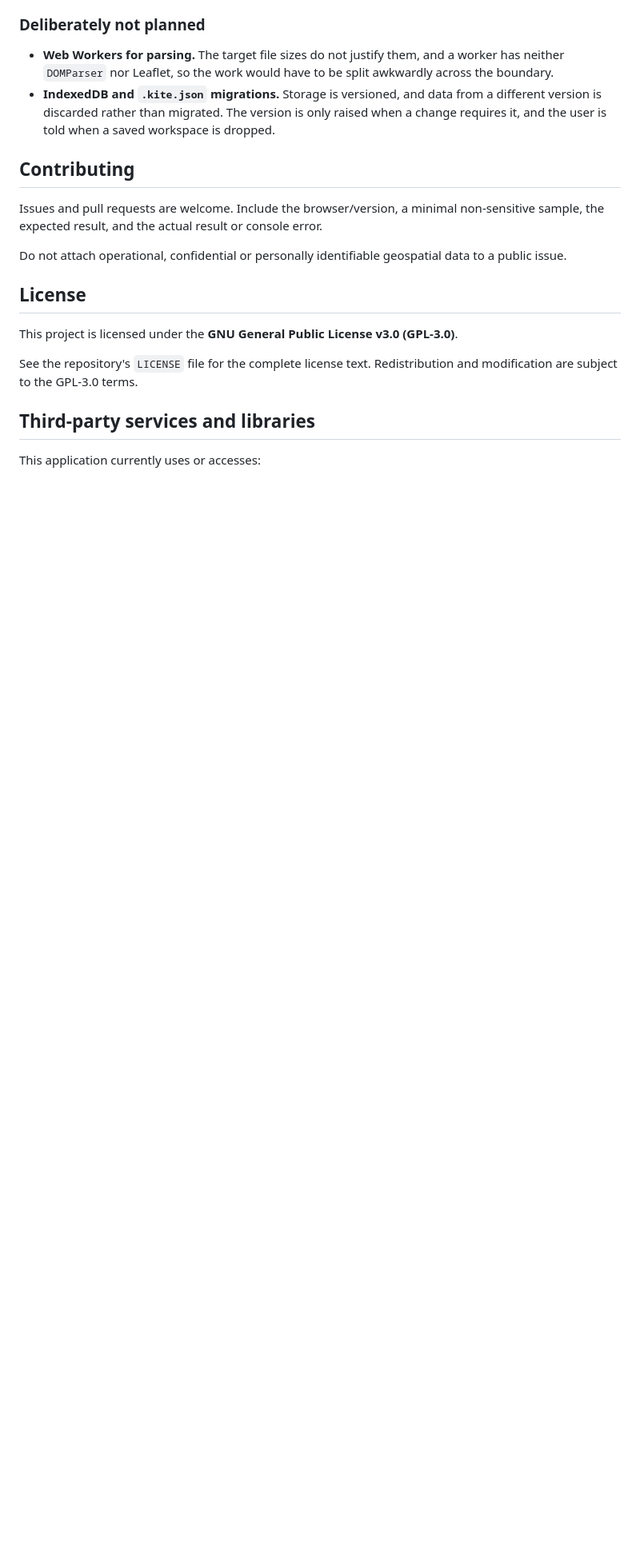
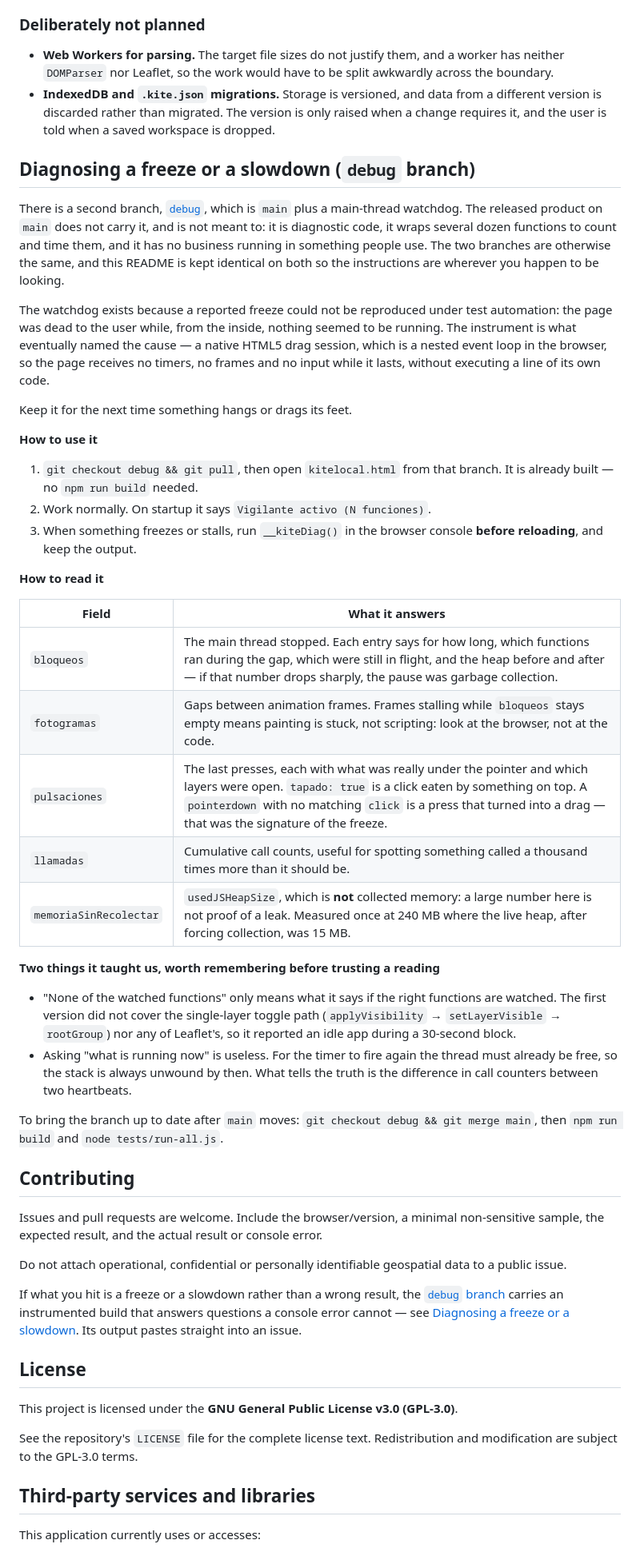
Before and after one commit to ifsnop/kite, a Markdown page: README.md, the part around the change. Shown at 80% size. Drawn GitHub-style; blank space fills up the shorter version.

Commit message:
Point at the debug branch from the README
Same file as on debug, which is the point: whichever branch someone
lands on, the instructions for diagnosing a freeze are in front of them,
and main now states that the instrumented build exists, where it is and
why the released product does not include it.

Co-Authored-By: Claude Opus 5 <noreply@anthropic.com>
Claude-Session: https://claude.ai/code/session_01V5aHp1Zk2L8MEiNAVpxqyi

```diff
--- a/README.md
+++ b/README.md
@@ -339,11 +339,44 @@ Do not use public tile, geocoding or CDN services for sensitive work without an
   only raised when a change requires it, and the user is told when a saved
   workspace is dropped.
 
+## Diagnosing a freeze or a slowdown (`debug` branch)
+
+There is a second branch, [`debug`](https://github.com/ifsnop/kite/tree/debug), which is `main` plus a main-thread watchdog. The released product on `main` does not carry it, and is not meant to: it is diagnostic code, it wraps several dozen functions to count and time them, and it has no business running in something people use. The two branches are otherwise the same, and this README is kept identical on both so the instructions are wherever you happen to be looking.
+
+The watchdog exists because a reported freeze could not be reproduced under test automation: the page was dead to the user while, from the inside, nothing seemed to be running. The instrument is what eventually named the cause — a native HTML5 drag session, which is a nested event loop in the browser, so the page receives no timers, no frames and no input while it lasts, without executing a line of its own code.
+
+Keep it for the next time something hangs or drags its feet.
+
+**How to use it**
+
+1. `git checkout debug && git pull`, then open `kitelocal.html` from that branch. It is already built — no `npm run build` needed.
+2. Work normally. On startup it says `Vigilante activo (N funciones)`.
+3. When something freezes or stalls, run `__kiteDiag()` in the browser console **before reloading**, and keep the output.
+
+**How to read it**
+
+| Field | What it answers |
+|---|---|
+| `bloqueos` | The main thread stopped. Each entry says for how long, which functions ran during the gap, which were still in flight, and the heap before and after — if that number drops sharply, the pause was garbage collection. |
+| `fotogramas` | Gaps between animation frames. Frames stalling while `bloqueos` stays empty means painting is stuck, not scripting: look at the browser, not at the code. |
+| `pulsaciones` | The last presses, each with what was really under the pointer and which layers were open. `tapado: true` is a click eaten by something on top. A `pointerdown` with no matching `click` is a press that turned into a drag — that was the signature of the freeze. |
+| `llamadas` | Cumulative call counts, useful for spotting something called a thousand times more than it should be. |
+| `memoriaSinRecolectar` | `usedJSHeapSize`, which is **not** collected memory: a large number here is not proof of a leak. Measured once at 240 MB where the live heap, after forcing collection, was 15 MB. |
+
+**Two things it taught us, worth remembering before trusting a reading**
+
+- "None of the watched functions" only means what it says if the right functions are watched. The first version did not cover the single-layer toggle path (`applyVisibility` → `setLayerVisible` → `rootGroup`) nor any of Leaflet's, so it reported an idle app during a 30-second block.
+- Asking "what is running now" is useless. For the timer to fire again the thread must already be free, so the stack is always unwound by then. What tells the truth is the difference in call counters between two heartbeats.
+
+To bring the branch up to date after `main` moves: `git checkout debug && git merge main`, then `npm run build` and `node tests/run-all.js`.
+
 ## Contributing
 
 Issues and pull requests are welcome. Include the browser/version, a minimal non-sensitive sample, the expected result, and the actual result or console error.
 
 Do not attach operational, confidential or personally identifiable geospatial data to a public issue.
+
+If what you hit is a freeze or a slowdown rather than a wrong result, the [`debug` branch](https://github.com/ifsnop/kite/tree/debug) carries an instrumented build that answers questions a console error cannot — see [Diagnosing a freeze or a slowdown](#diagnosing-a-freeze-or-a-slowdown-debug-branch). Its output pastes straight into an issue.
 
 ## License
 
```
